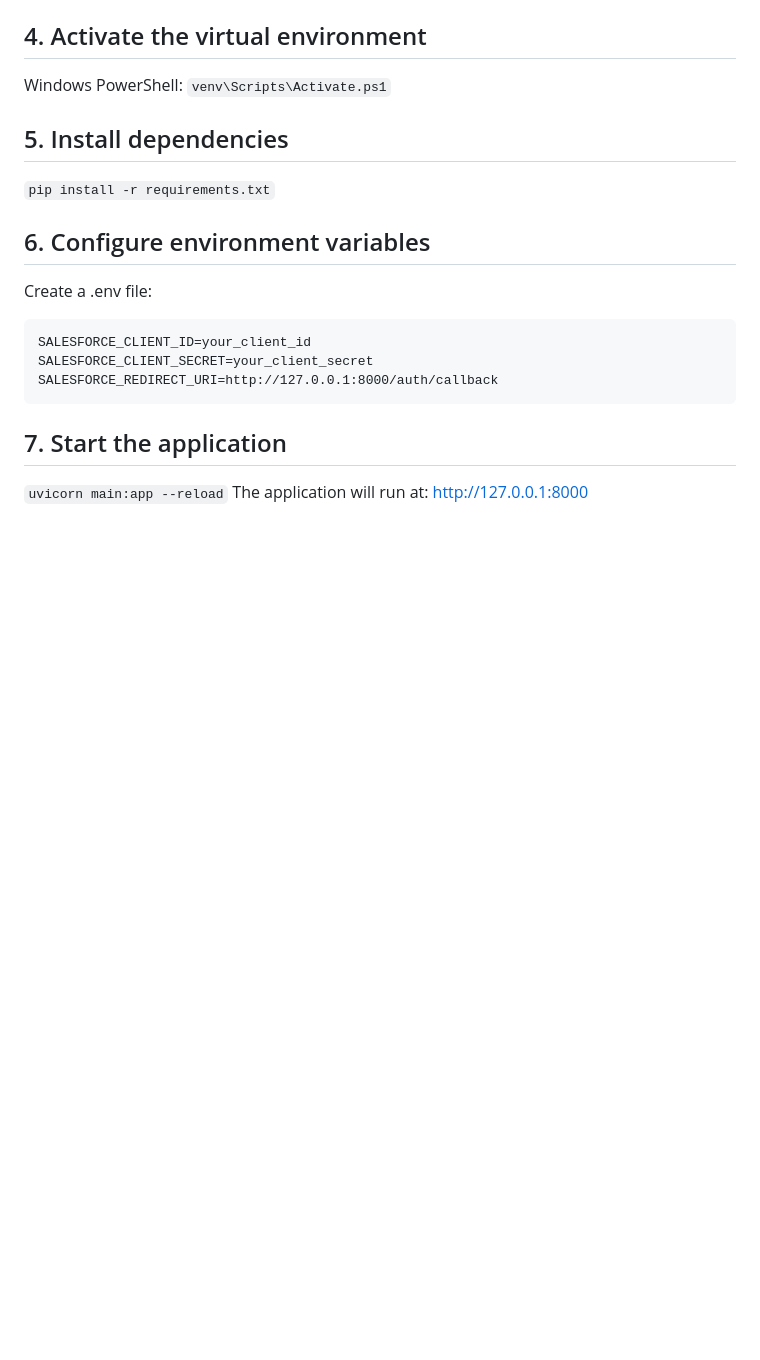
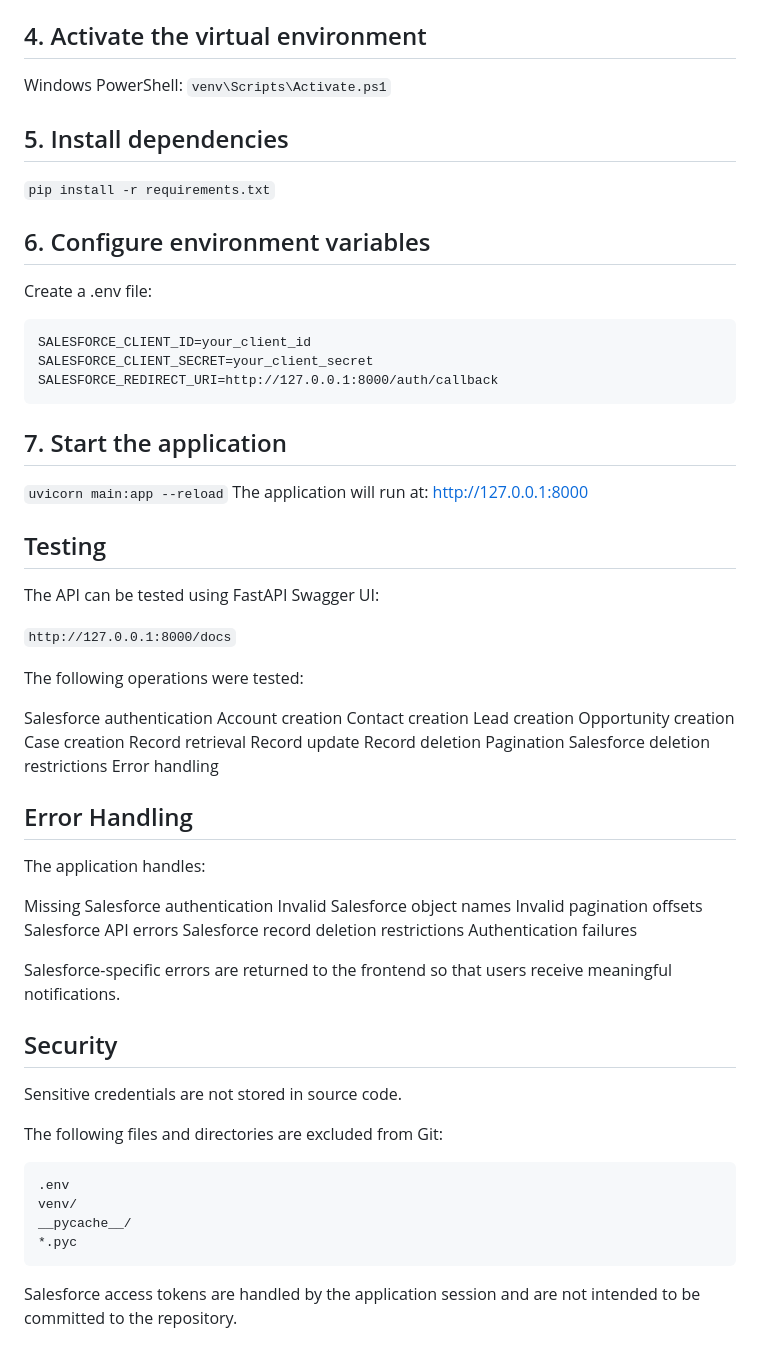
Before and after one commit to Sahana03-bk/CloudVandana-Salesforce, a Markdown page: README.md, the part around the change. Drawn GitHub-style; blank space fills up the shorter version.

Commit message:
Enhance README with testing and security details
Updated README.md to include testing, error handling, and security sections.

````diff
--- a/README.md
+++ b/README.md
@@ -229,3 +229,50 @@ SALESFORCE_REDIRECT_URI=http://127.0.0.1:8000/auth/callback
 ```uvicorn main:app --reload```
 The application will run at:
 http://127.0.0.1:8000
+
+## Testing
+
+The API can be tested using FastAPI Swagger UI:
+
+```http://127.0.0.1:8000/docs```
+
+The following operations were tested:
+
+Salesforce authentication
+Account creation
+Contact creation
+Lead creation
+Opportunity creation
+Case creation
+Record retrieval
+Record update
+Record deletion
+Pagination
+Salesforce deletion restrictions
+Error handling
+
+## Error Handling
+
+The application handles:
+
+Missing Salesforce authentication
+Invalid Salesforce object names
+Invalid pagination offsets
+Salesforce API errors
+Salesforce record deletion restrictions
+Authentication failures
+
+Salesforce-specific errors are returned to the frontend so that users receive meaningful notifications.
+
+## Security
+
+Sensitive credentials are not stored in source code.
+
+The following files and directories are excluded from Git:
+```
+.env
+venv/
+__pycache__/
+*.pyc
+```
+Salesforce access tokens are handled by the application session and are not intended to be committed to the repository.
````
